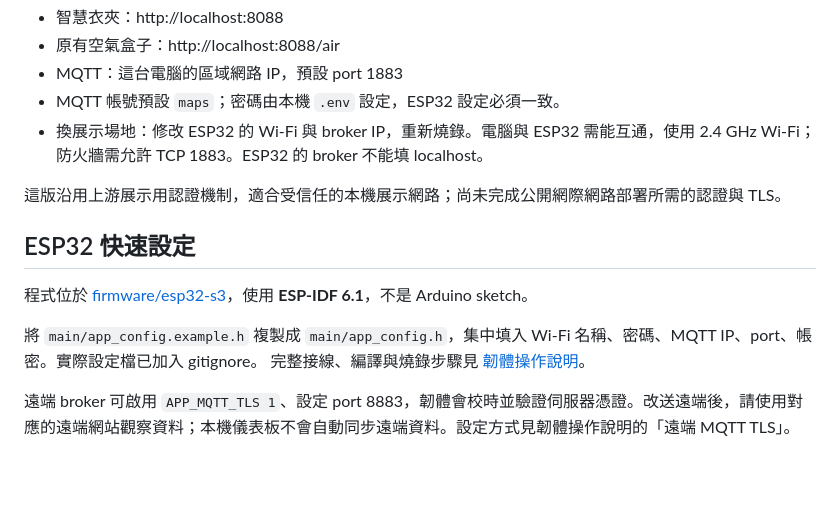
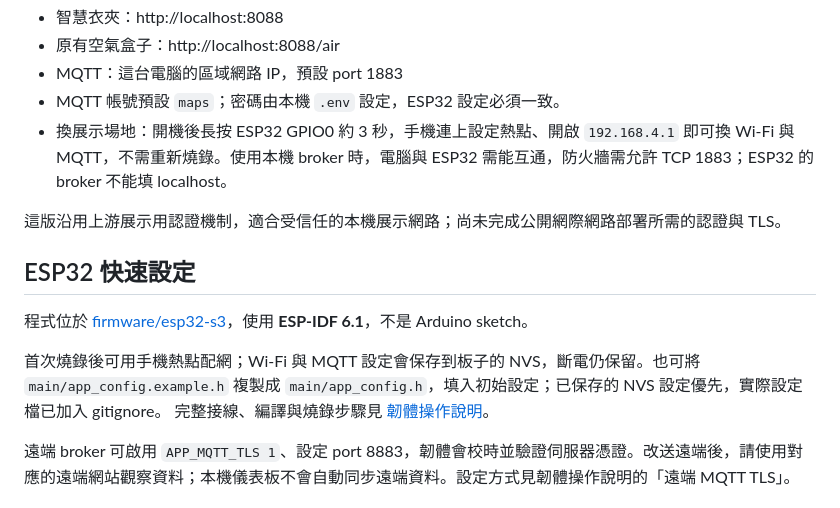
Before and after one commit to HankChao/2026-ntnu-iot-project, a Markdown page: README.md, the part around the change. Rendered like a GitHub page; blank space fills up the shorter version.

```diff
--- a/README.md
+++ b/README.md
@@ -20,7 +20,7 @@ docker compose up -d --build
 - 原有空氣盒子：http://localhost:8088/air
 - MQTT：這台電腦的區域網路 IP，預設 port 1883
 - MQTT 帳號預設 `maps`；密碼由本機 `.env` 設定，ESP32 設定必須一致。
-- 換展示場地：修改 ESP32 的 Wi-Fi 與 broker IP，重新燒錄。電腦與 ESP32 需能互通，使用 2.4 GHz Wi-Fi；防火牆需允許 TCP 1883。ESP32 的 broker 不能填 localhost。
+- 換展示場地：開機後長按 ESP32 GPIO0 約 3 秒，手機連上設定熱點、開啟 `192.168.4.1` 即可換 Wi-Fi 與 MQTT，不需重新燒錄。使用本機 broker 時，電腦與 ESP32 需能互通，防火牆需允許 TCP 1883；ESP32 的 broker 不能填 localhost。
 
 這版沿用上游展示用認證機制，適合受信任的本機展示網路；尚未完成公開網際網路部署所需的認證與 TLS。
 
@@ -28,7 +28,7 @@ docker compose up -d --build
 
 程式位於 [firmware/esp32-s3](firmware/esp32-s3)，使用 **ESP-IDF 6.1**，不是 Arduino sketch。
 
-將 `main/app_config.example.h` 複製成 `main/app_config.h`，集中填入 Wi-Fi 名稱、密碼、MQTT IP、port、帳密。實際設定檔已加入 gitignore。
+首次燒錄後可用手機熱點配網；Wi-Fi 與 MQTT 設定會保存到板子的 NVS，斷電仍保留。也可將 `main/app_config.example.h` 複製成 `main/app_config.h`，填入初始設定；已保存的 NVS 設定優先，實際設定檔已加入 gitignore。
 完整接線、編譯與燒錄步驟見 [韌體操作說明](firmware/esp32-s3/README.md)。
 
 遠端 broker 可啟用 `APP_MQTT_TLS 1`、設定 port 8883，韌體會校時並驗證伺服器憑證。改送遠端後，請使用對應的遠端網站觀察資料；本機儀表板不會自動同步遠端資料。設定方式見韌體操作說明的「遠端 MQTT TLS」。
```
Also changed, not shown: firmware/esp32-s3/README.md (+35 -6 lines), docs/setup-portal-preview.png (added), 10 other files.
